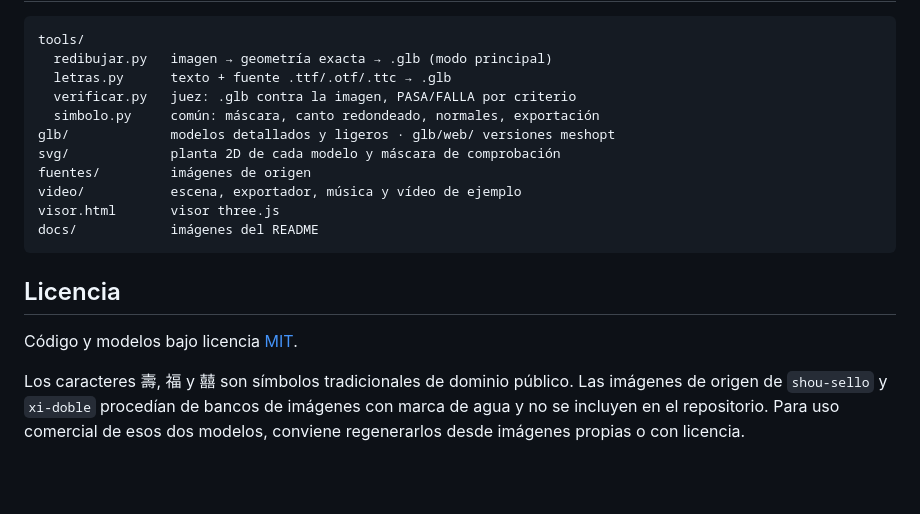
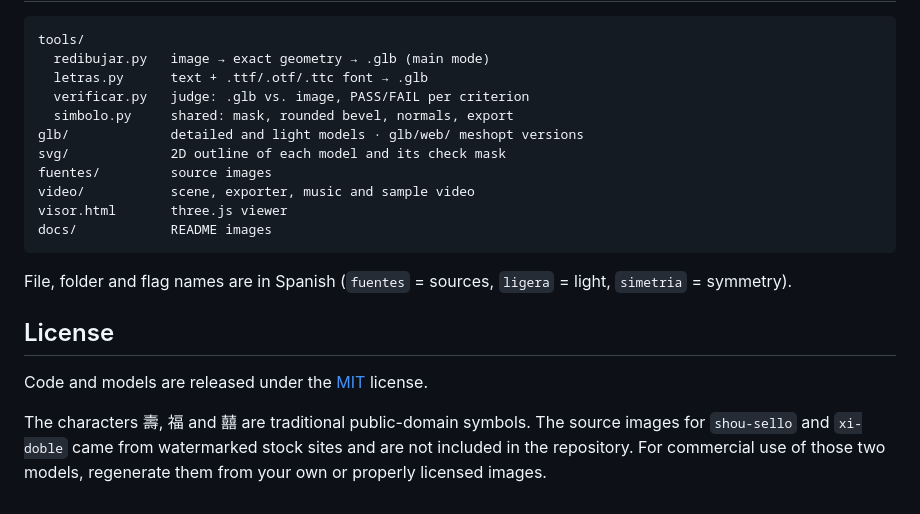
Before and after one commit to JesusGalindez/symbols-3D, a Markdown page: README.md, the part around one of its changes. Drawn GitHub-style; blank space fills up the shorter version.

````diff
--- a/README.md
+++ b/README.md
@@ -119,20 +117,22 @@ Contorno y zonas se miden contra la imagen **con el mismo redondeo de esquinas a
 
 ```
 tools/
-  redibujar.py   imagen → geometría exacta → .glb (modo principal)
-  letras.py      texto + fuente .ttf/.otf/.ttc → .glb
-  verificar.py   juez: .glb contra la imagen, PASA/FALLA por criterio
-  simbolo.py     común: máscara, canto redondeado, normales, exportación
-glb/             modelos detallados y ligeros · glb/web/ versiones meshopt
-svg/             planta 2D de cada modelo y máscara de comprobación
-fuentes/         imágenes de origen
-video/           escena, exportador, música y vídeo de ejemplo
-visor.html       visor three.js
-docs/            imágenes del README
+  redibujar.py   image → exact geometry → .glb (main mode)
+  letras.py      text + .ttf/.otf/.ttc font → .glb
+  verificar.py   judge: .glb vs. image, PASS/FAIL per criterion
+  simbolo.py     shared: mask, rounded bevel, normals, export
+glb/             detailed and light models · glb/web/ meshopt versions
+svg/             2D outline of each model and its check mask
+fuentes/         source images
+video/           scene, exporter, music and sample video
+visor.html       three.js viewer
+docs/            README images
 ```
 
-## Licencia
+File, folder and flag names are in Spanish (`fuentes` = sources, `ligera` = light, `simetria` = symmetry).
 
-Código y modelos bajo licencia [MIT](LICENSE).
+## License
 
-Los caracteres 壽, 福 y 囍 son símbolos tradicionales de dominio público. Las imágenes de origen de `shou-sello` y `xi-doble` procedían de bancos de imágenes con marca de agua y no se incluyen en el repositorio. Para uso comercial de esos dos modelos, conviene regenerarlos desde imágenes propias o con licencia.
+Code and models are released under the [MIT](LICENSE) license.
+
+The characters 壽, 福 and 囍 are traditional public-domain symbols. The source images for `shou-sello` and `xi-doble` came from watermarked stock sites and are not included in the repository. For commercial use of those two models, regenerate them from your own or properly licensed images.
````
Also changed, not shown: other parts of README.md (+57 -59 lines).
